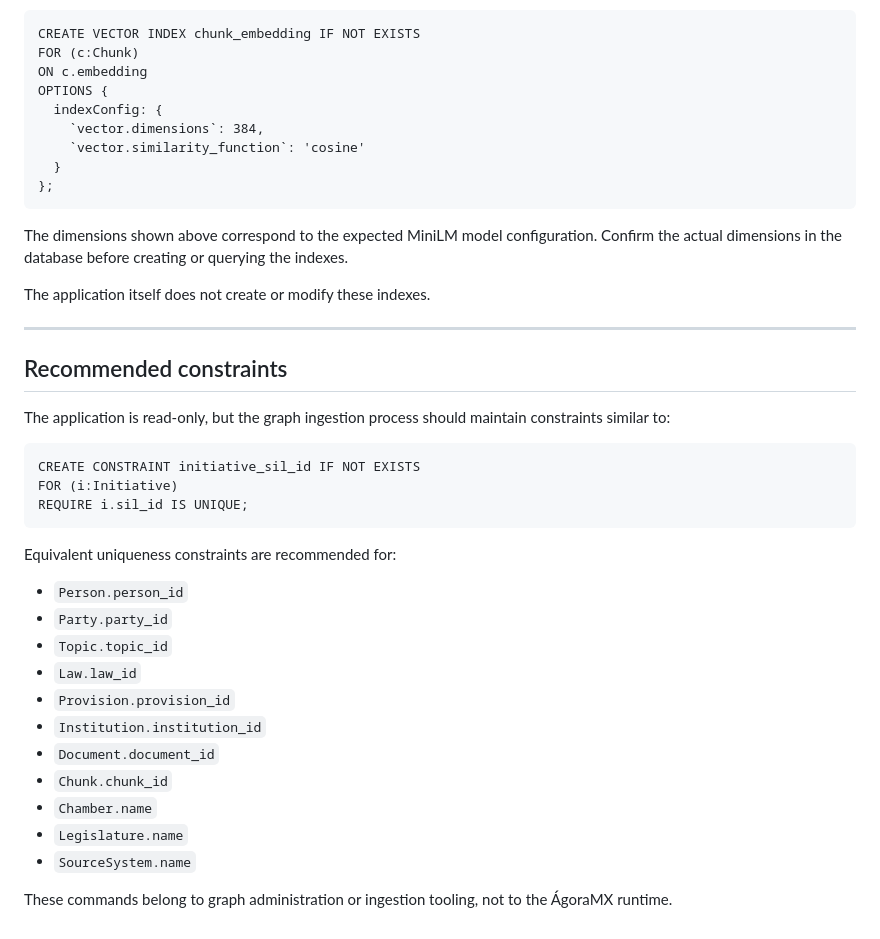
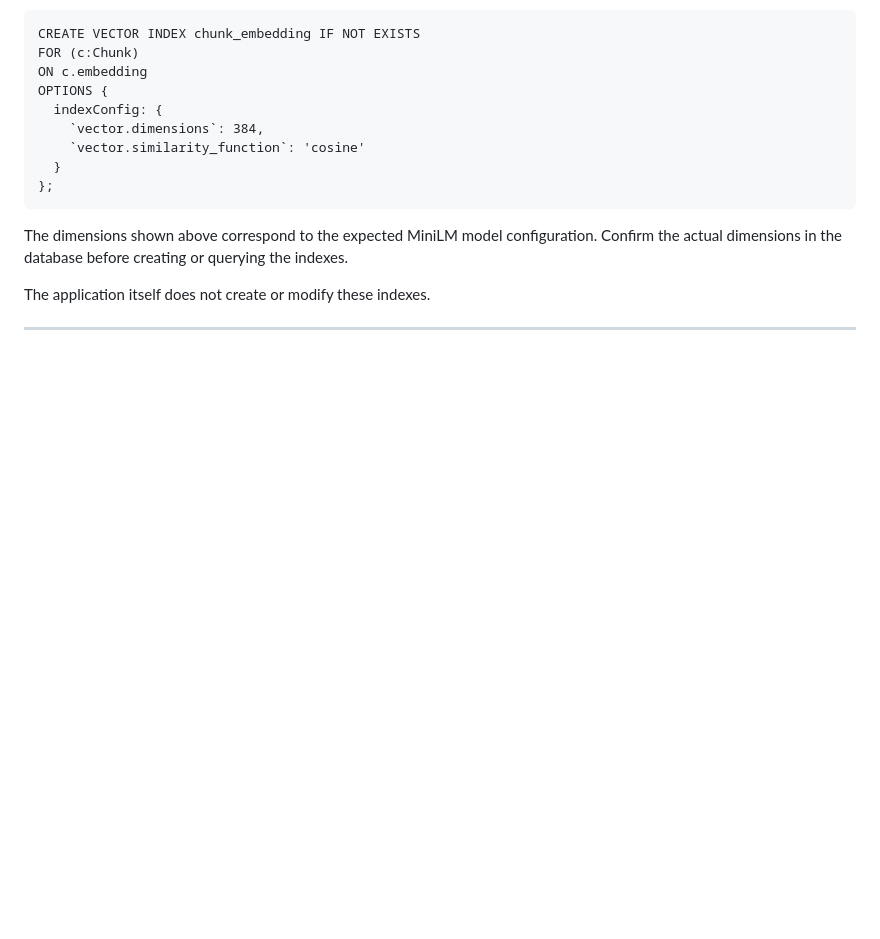
Before and after one commit to DiegoVillatoro/AgoraMX_light_version, a Markdown page: docs/graph-schema.md, the part around the change. GitHub-like rendering; blank space fills up the shorter version.

````diff
--- a/docs/graph-schema.md
+++ b/docs/graph-schema.md
@@ -374,29 +374,3 @@ The dimensions shown above correspond to the expected MiniLM model configuration
 The application itself does not create or modify these indexes.
 
 ---
-
-## Recommended constraints
-
-The application is read-only, but the graph ingestion process should maintain constraints similar to:
-
-```cypher
-CREATE CONSTRAINT initiative_sil_id IF NOT EXISTS
-FOR (i:Initiative)
-REQUIRE i.sil_id IS UNIQUE;
-```
-
-Equivalent uniqueness constraints are recommended for:
-
-- `Person.person_id`
-- `Party.party_id`
-- `Topic.topic_id`
-- `Law.law_id`
-- `Provision.provision_id`
-- `Institution.institution_id`
-- `Document.document_id`
-- `Chunk.chunk_id`
-- `Chamber.name`
-- `Legislature.name`
-- `SourceSystem.name`
-
-These commands belong to graph administration or ingestion tooling, not to the ÁgoraMX runtime.
````
